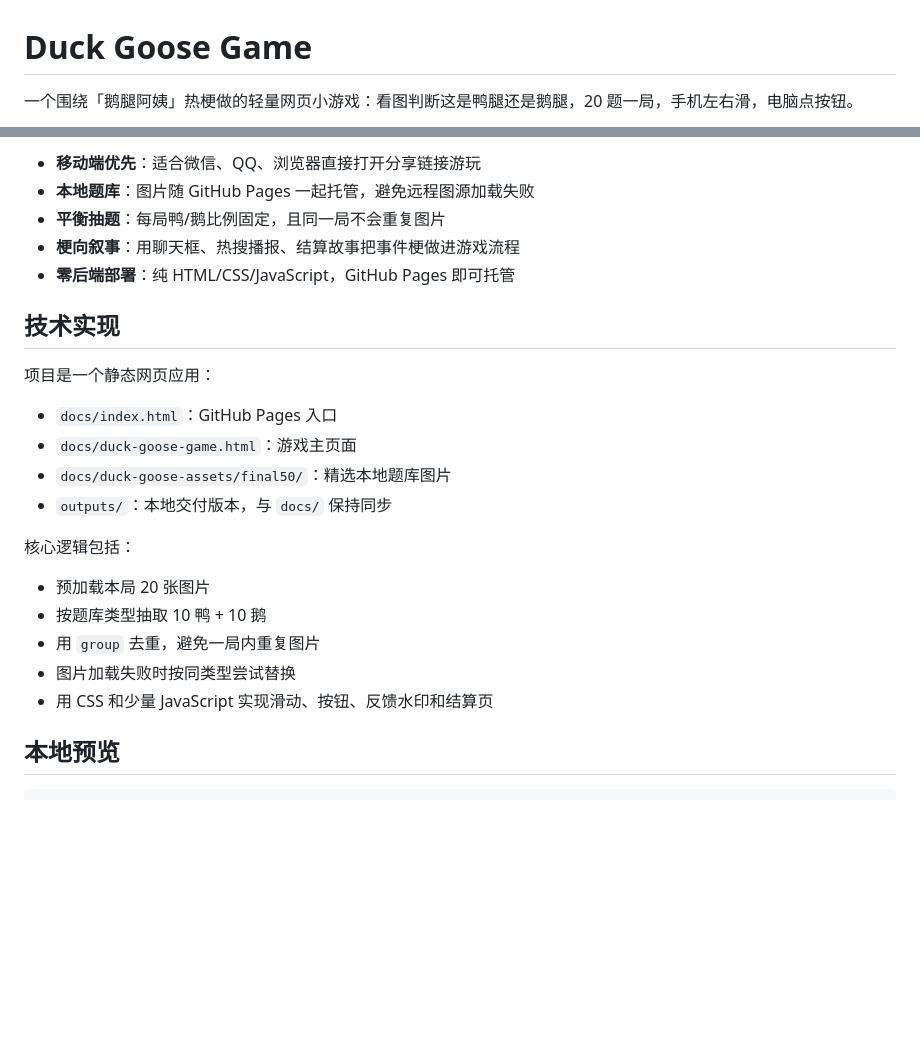
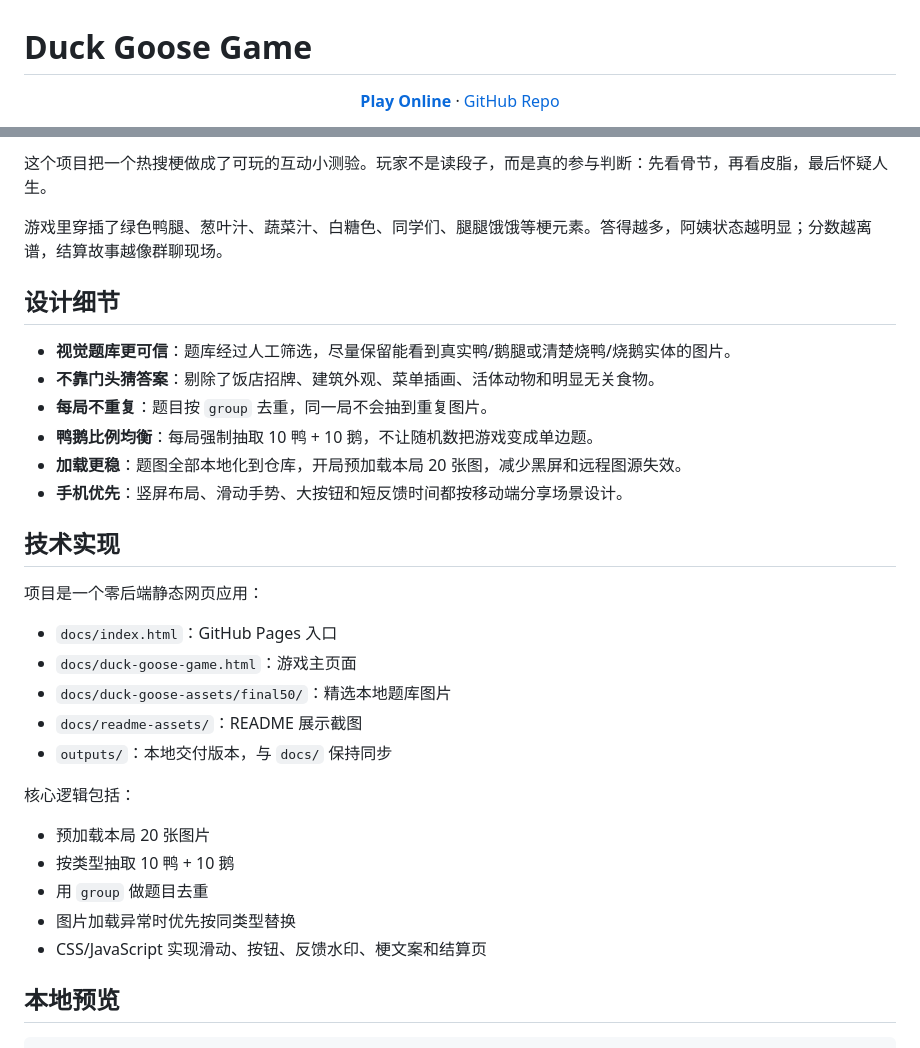
Before and after one commit to Forktomorrow/duck-goose-game, a Markdown page: README.md, 2 parts joined by grey strips. Drawn GitHub-style; blank space fills up the shorter version.

```diff
--- a/README.md
+++ b/README.md
@@ -1,4 +1,8 @@
 # Duck Goose Game
 
-一个围绕「鹅腿阿姨」热梗做的轻量网页小游戏：看图判断这是鸭腿还是鹅腿，20 题一局，手机左右滑，电脑点按钮。
+<p align="center">
+  <a href="https://forktomorrow.github.io/duck-goose-game/"><strong>Play Online</strong></a>
+  ·
+  <a href="https://github.com/Forktomorrow/duck-goose-game">GitHub Repo</a>
+</p>
 
@@ -22,26 +49,34 @@
 
-- **移动端优先**：适合微信、QQ、浏览器直接打开分享链接游玩
-- **本地题库**：图片随 GitHub Pages 一起托管，避免远程图源加载失败
-- **平衡抽题**：每局鸭/鹅比例固定，且同一局不会重复图片
-- **梗向叙事**：用聊天框、热搜播报、结算故事把事件梗做进游戏流程
-- **零后端部署**：纯 HTML/CSS/JavaScript，GitHub Pages 即可托管
+这个项目把一个热搜梗做成了可玩的互动小测验。玩家不是读段子，而是真的参与判断：先看骨节，再看皮脂，最后怀疑人生。
+
+游戏里穿插了绿色鸭腿、葱叶汁、蔬菜汁、白糖色、同学们、腿腿饿饿等梗元素。答得越多，阿姨状态越明显；分数越离谱，结算故事越像群聊现场。
+
+## 设计细节
+
+- **视觉题库更可信**：题库经过人工筛选，尽量保留能看到真实鸭/鹅腿或清楚烧鸭/烧鹅实体的图片。
+- **不靠门头猜答案**：剔除了饭店招牌、建筑外观、菜单插画、活体动物和明显无关食物。
+- **每局不重复**：题目按 `group` 去重，同一局不会抽到重复图片。
+- **鸭鹅比例均衡**：每局强制抽取 10 鸭 + 10 鹅，不让随机数把游戏变成单边题。
+- **加载更稳**：题图全部本地化到仓库，开局预加载本局 20 张图，减少黑屏和远程图源失效。
+- **手机优先**：竖屏布局、滑动手势、大按钮和短反馈时间都按移动端分享场景设计。
 
 ## 技术实现
 
-项目是一个静态网页应用：
+项目是一个零后端静态网页应用：
 
 - `docs/index.html`：GitHub Pages 入口
 - `docs/duck-goose-game.html`：游戏主页面
 - `docs/duck-goose-assets/final50/`：精选本地题库图片
+- `docs/readme-assets/`：README 展示截图
 - `outputs/`：本地交付版本，与 `docs/` 保持同步
 
 核心逻辑包括：
 
 - 预加载本局 20 张图片
-- 按题库类型抽取 10 鸭 + 10 鹅
-- 用 `group` 去重，避免一局内重复图片
-- 图片加载失败时按同类型尝试替换
-- 用 CSS 和少量 JavaScript 实现滑动、按钮、反馈水印和结算页
+- 按类型抽取 10 鸭 + 10 鹅
+- 用 `group` 做题目去重
+- 图片加载异常时优先按同类型替换
+- CSS/JavaScript 实现滑动、按钮、反馈水印、梗文案和结算页
 
 ## 本地预览
 
```
Also changed, not shown: other parts of README.md (+33 -10 lines), docs/readme-assets/answer-feedback.png (added), docs/readme-assets/quiz-desktop.png (added), docs/readme-assets/quiz-mobile.png (added), docs/readme-assets/result-page.png (added).
